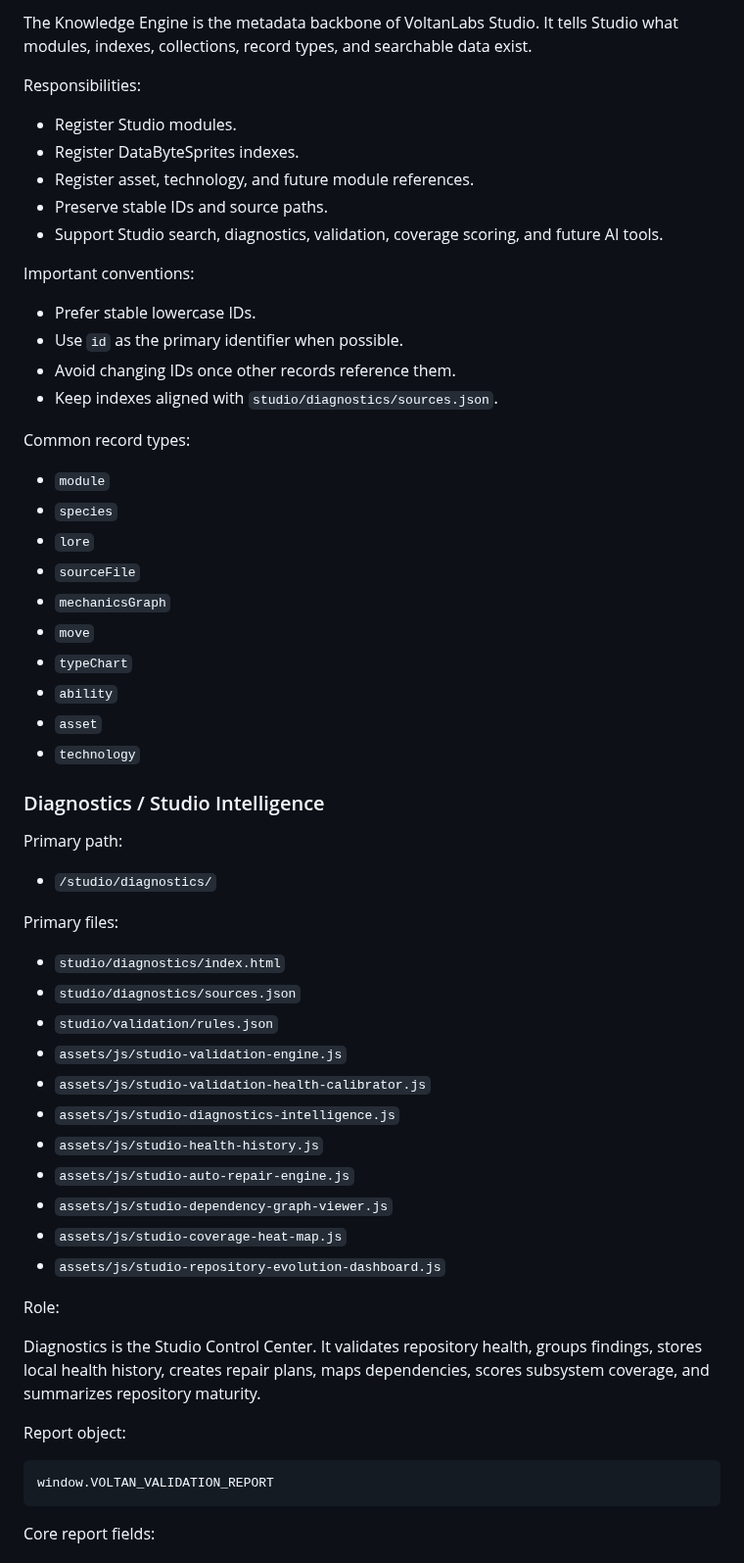
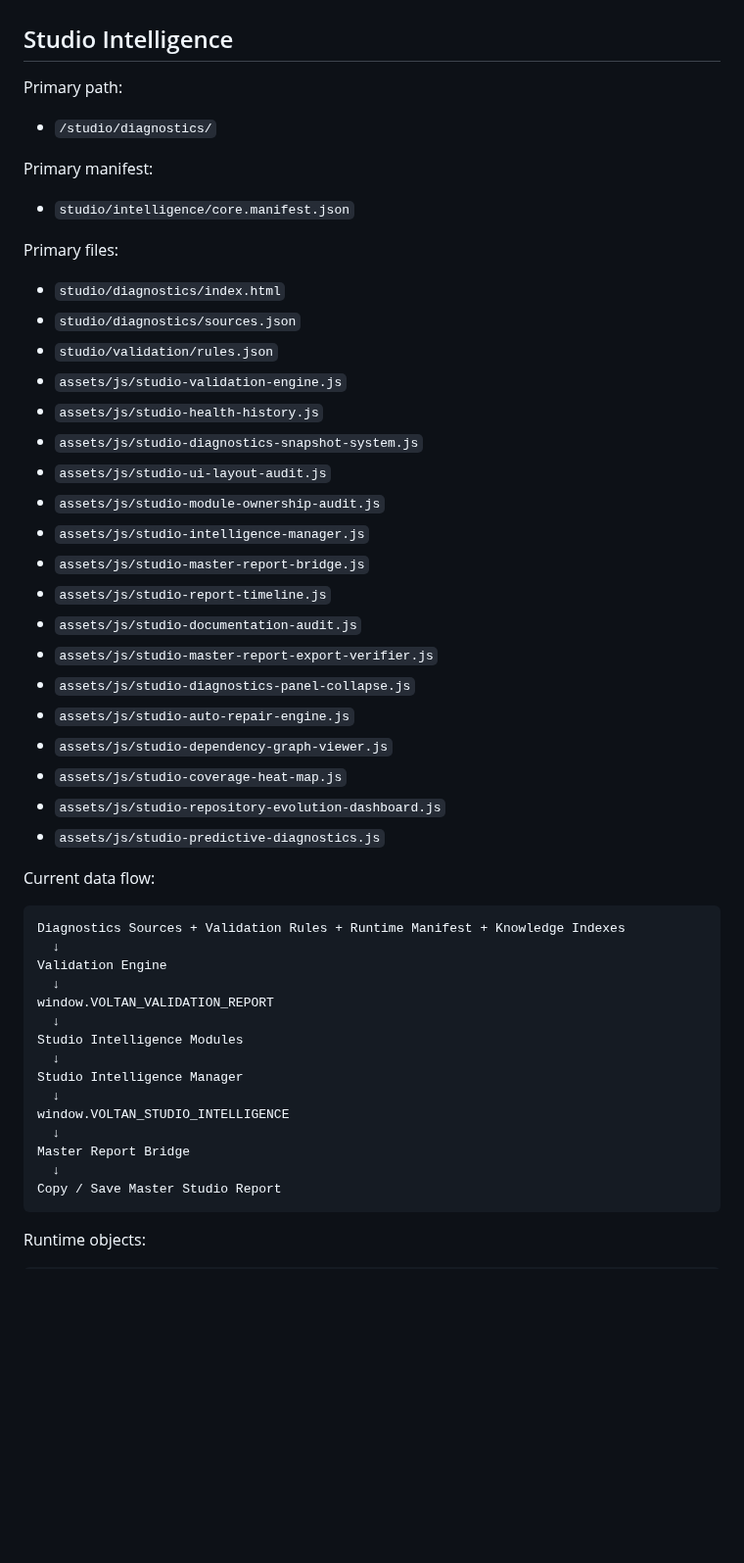
Before and after one commit to voltanlabs/voltanlabs.github.io, a Markdown page: docs/studio-reference.md, the part around one of its changes. Shown at 98% size. GitHub-like rendering; blank space fills up the shorter version.

````diff
--- a/docs/studio-reference.md
+++ b/docs/studio-reference.md
@@ -68,38 +40,12 @@ Role:
-The Knowledge Engine is the metadata backbone of VoltanLabs Studio. It tells Studio what modules, indexes, collections, record types, and searchable data exist.
-
-Responsibilities:
-
-- Register Studio modules.
-- Register DataByteSprites indexes.
-- Register asset, technology, and future module references.
-- Preserve stable IDs and source paths.
-- Support Studio search, diagnostics, validation, coverage scoring, and future AI tools.
-
-Important conventions:
-
-- Prefer stable lowercase IDs.
-- Use `id` as the primary identifier when possible.
-- Avoid changing IDs once other records reference them.
-- Keep indexes aligned with `studio/diagnostics/sources.json`.
-
-Common record types:
-
-- `module`
-- `species`
-- `lore`
-- `sourceFile`
-- `mechanicsGraph`
-- `move`
-- `typeChart`
-- `ability`
-- `asset`
-- `technology`
-
-### Diagnostics / Studio Intelligence
+## Studio Intelligence
 
 Primary path:
 
 - `/studio/diagnostics/`
+
+Primary manifest:
+
+- `studio/intelligence/core.manifest.json`
 
 Primary files:
 
@@ -107,23 +53,41 @@ Primary files:
 - `studio/diagnostics/sources.json`
 - `studio/validation/rules.json`
 - `assets/js/studio-validation-engine.js`
-- `assets/js/studio-validation-health-calibrator.js`
-- `assets/js/studio-diagnostics-intelligence.js`
 - `assets/js/studio-health-history.js`
+- `assets/js/studio-diagnostics-snapshot-system.js`
+- `assets/js/studio-ui-layout-audit.js`
+- `assets/js/studio-module-ownership-audit.js`
+- `assets/js/studio-intelligence-manager.js`
+- `assets/js/studio-master-report-bridge.js`
+- `assets/js/studio-report-timeline.js`
+- `assets/js/studio-documentation-audit.js`
+- `assets/js/studio-master-report-export-verifier.js`
+- `assets/js/studio-diagnostics-panel-collapse.js`
 - `assets/js/studio-auto-repair-engine.js`
 - `assets/js/studio-dependency-graph-viewer.js`
 - `assets/js/studio-coverage-heat-map.js`
 - `assets/js/studio-repository-evolution-dashboard.js`
+- `assets/js/studio-predictive-diagnostics.js`
 
-Role:
+Current data flow:
 
-Diagnostics is the Studio Control Center. It validates repository health, groups findings, stores local health history, creates repair plans, maps dependencies, scores subsystem coverage, and summarizes repository maturity.
-
-Report object:
-
-```js
+```text
+Diagnostics Sources + Validation Rules + Runtime Manifest + Knowledge Indexes
+  ↓
+Validation Engine
+  ↓
 window.VOLTAN_VALIDATION_REPORT
+  ↓
+Studio Intelligence Modules
+  ↓
+Studio Intelligence Manager
+  ↓
+window.VOLTAN_STUDIO_INTELLIGENCE
+  ↓
+Master Report Bridge
+  ↓
+Copy / Save Master Studio Report
 ```
 
-Core report fields:
+Runtime objects:
 
````
Also changed, not shown: other parts of docs/studio-reference.md (+55 -209 lines).
